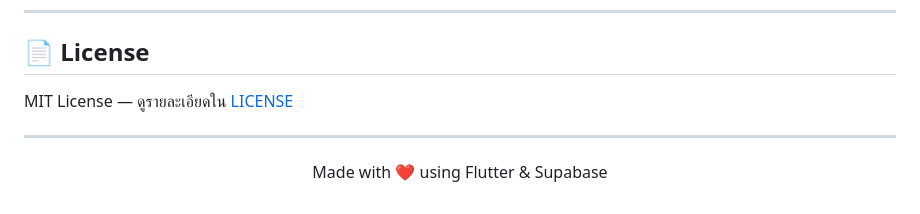
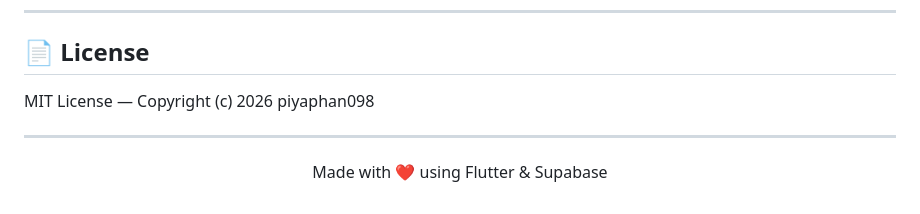
Before and after one commit to piyaphan098/it-helpdesk-mobile, a Markdown page: README.md, the part around the change. Rendered like a GitHub page.

```diff
--- a/README.md
+++ b/README.md
@@ -166,7 +166,7 @@ open → in_progress → resolved → closed
 
 ## 📄 License
 
-MIT License — ดูรายละเอียดใน [LICENSE](LICENSE)
+MIT License — Copyright (c) 2026 piyaphan098
 
 ---
 
```
